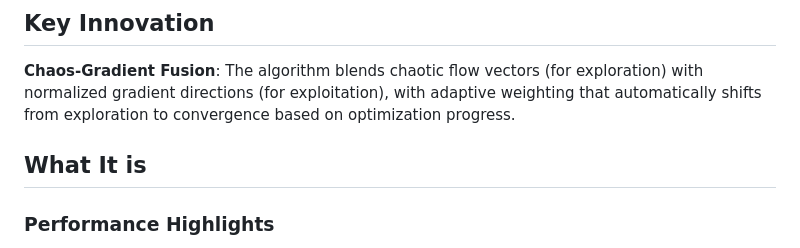
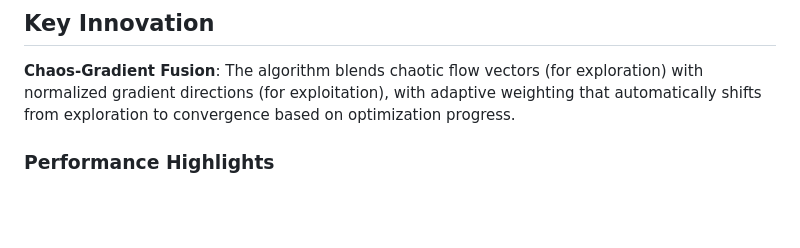
Before and after one commit to Emre-Dinc/Gradient-LorenzOptimizer, a Markdown page: README.md, the part around the change. GitHub-like rendering; blank space fills up the shorter version.

```diff
--- a/README.md
+++ b/README.md
@@ -9,8 +9,6 @@ The Global Lorenz Chaos Optimizer fuses **structured chaotic exploration** with
 ## Key Innovation
 
 **Chaos-Gradient Fusion**: The algorithm blends chaotic flow vectors (for exploration) with normalized gradient directions (for exploitation), with adaptive weighting that automatically shifts from exploration to convergence based on optimization progress.
-
-## What It is
 
 ### Performance Highlights
 - **Extreme Rosenbrock**: Solves 100D Rosenbrock with bounds [-50,000, 50,000]
```
